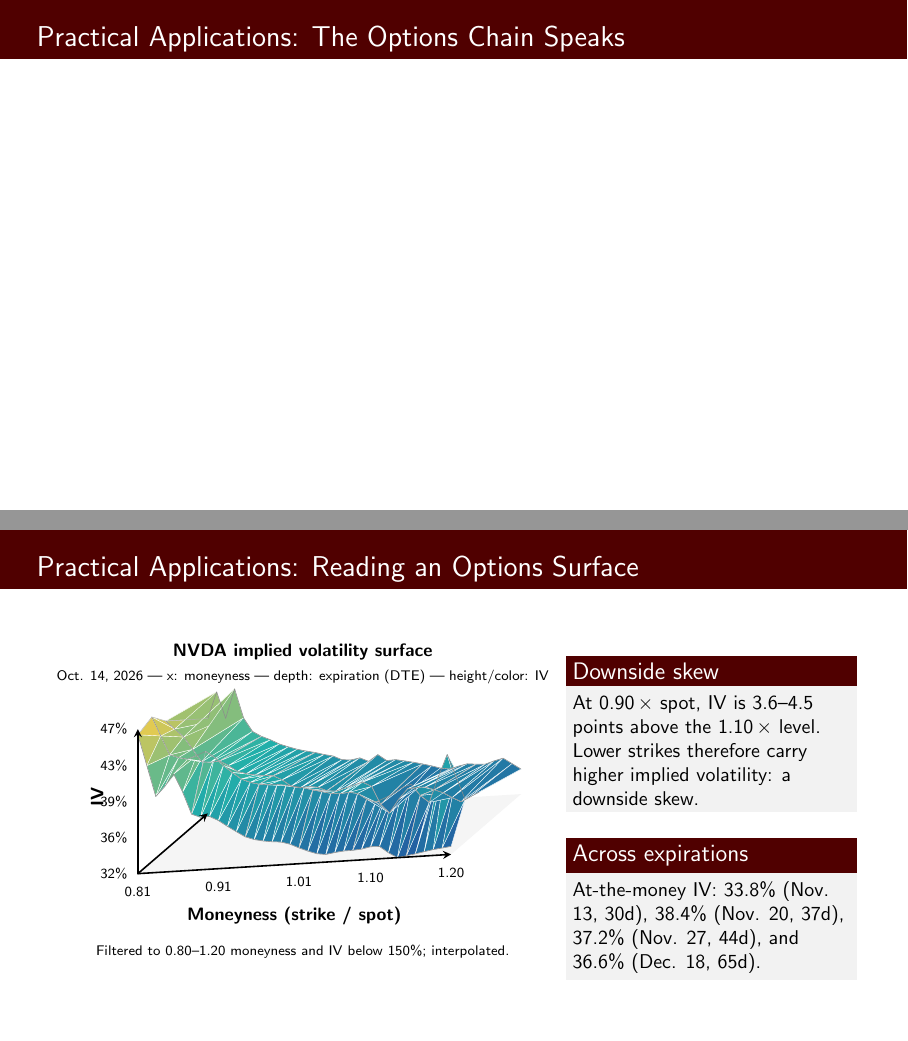
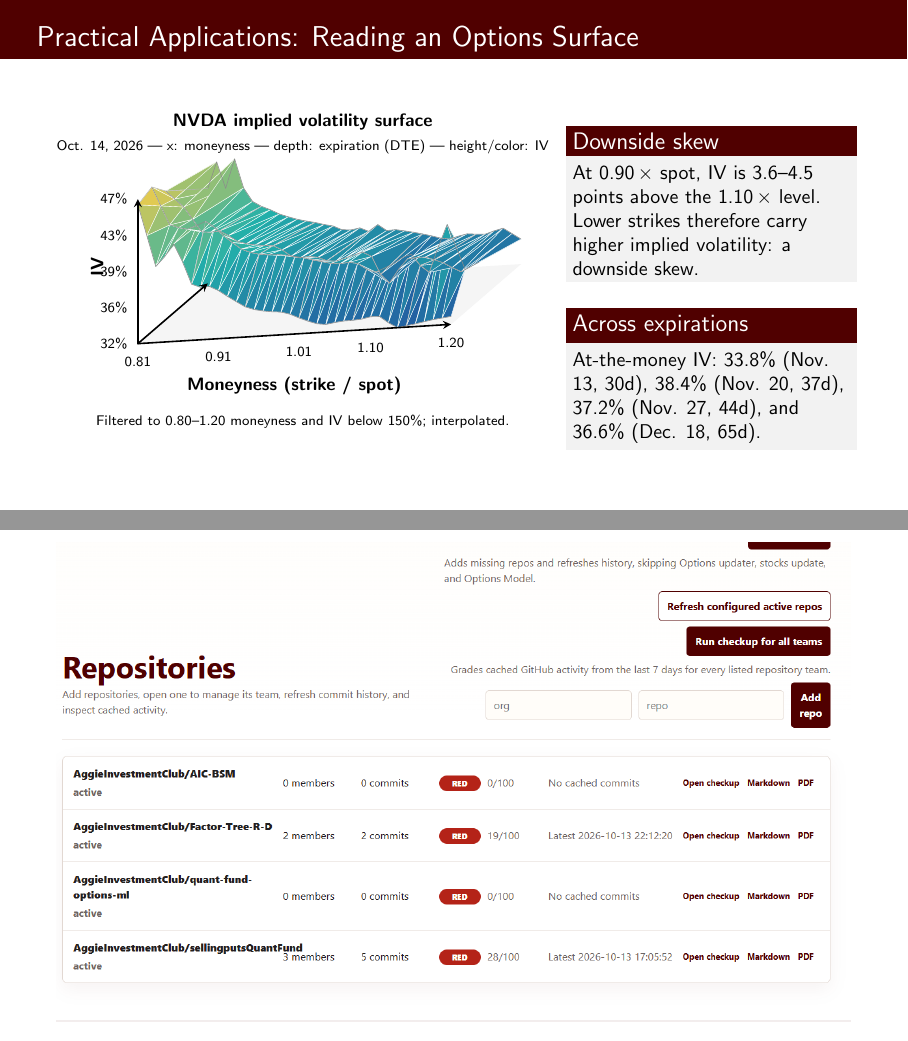
Before and after one commit to Yepez1000/AIC-Options-Presentation, LaTeX slides (presentation.tex): pages 14 and 15 of 20 before the commit and pages 14 and 15 of 19 after it, joined at a grey line. Compiled offline with pdfLaTeX.

Commit message:
Remove empty options chain slide

```diff
--- a/presentation.tex
+++ b/presentation.tex
@@ -379,9 +379,6 @@
   \end{block}
 \end{frame}
 
-\begin{frame}{Practical Applications: The Options Chain Speaks}
-\end{frame}
-
 \begin{frame}{Practical Applications: Reading an Options Surface}
   \begin{columns}[T,onlytextwidth]
     \begin{column}{0.62\textwidth}
```
Also changed, not shown: presentation.pdf, 5 other files.
